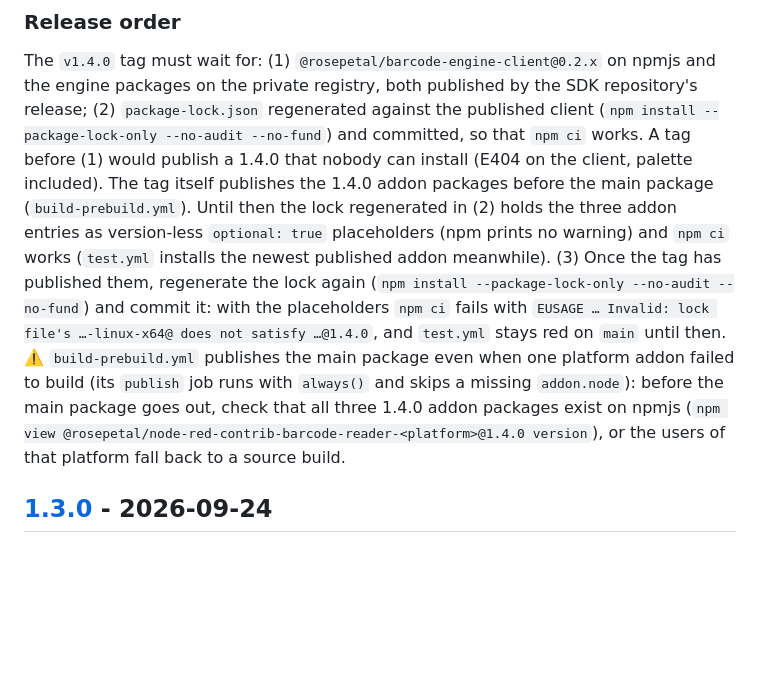
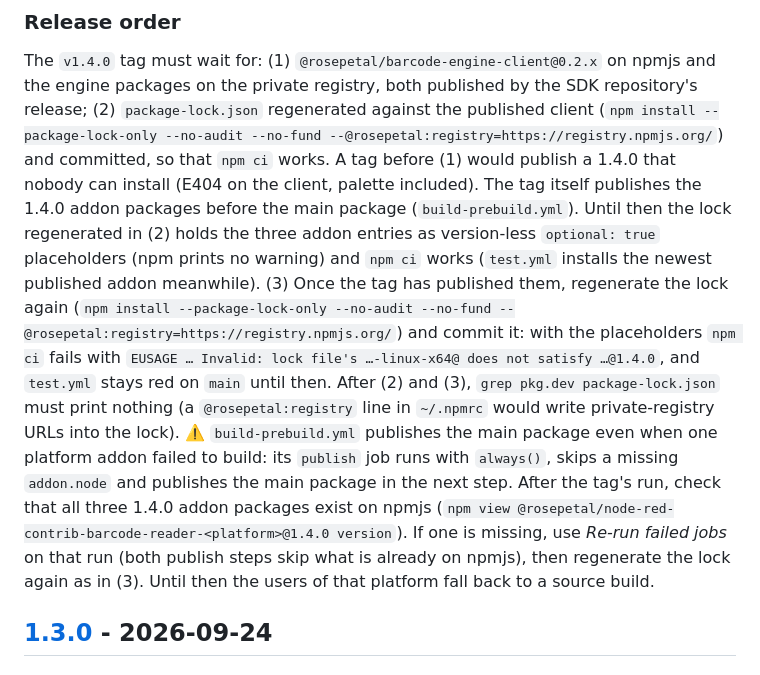
Before and after one commit to rosepetal-ai/node-red-contrib-barcode-reader, a Markdown page: CHANGELOG.md, the part around the change. Rendered like a GitHub page; blank space fills up the shorter version.

Commit message:
docs: pin npmjs for the @rosepetal scope when regenerating the lock, verify the addon packages after the tag's run, no restart without the addon (2C round-2 re-review m1, m2, m6)
Co-Authored-By: Claude Fable 5.1 <noreply@anthropic.com>
Claude-Session: https://claude.ai/code/session_012vjSrHz1WcJqagCpjfDxF7

```diff
--- a/CHANGELOG.md
+++ b/CHANGELOG.md
@@ -61,17 +61,22 @@ Entries before 1.4.0 were reconstructed from `git log` and the docs when this fi
 ### Release order
 The `v1.4.0` tag must wait for: (1) `@rosepetal/barcode-engine-client@0.2.x` on npmjs and the engine packages on the
 private registry, both published by the SDK repository's release; (2) `package-lock.json` regenerated against the
-published client (`npm install --package-lock-only --no-audit --no-fund`) and committed, so that `npm ci` works. A tag
+published client (`npm install --package-lock-only --no-audit --no-fund --@rosepetal:registry=https://registry.npmjs.org/`)
+and committed, so that `npm ci` works. A tag
 before (1) would publish a 1.4.0 that nobody can install (E404 on the client, palette included). The tag itself
 publishes the 1.4.0 addon packages before the main package (`build-prebuild.yml`). Until then the lock regenerated in
 (2) holds the three addon entries as version-less `optional: true` placeholders (npm prints no warning) and `npm ci`
 works (`test.yml` installs the newest published addon meanwhile). (3) Once the tag has published them, regenerate the
-lock again (`npm install --package-lock-only --no-audit --no-fund`) and commit it: with the placeholders `npm ci` fails
-with `EUSAGE … Invalid: lock file's …-linux-x64@ does not satisfy …@1.4.0`, and `test.yml` stays red on `main` until
-then. ⚠️ `build-prebuild.yml` publishes the main package even when one platform addon failed to build (its `publish`
-job runs with `always()` and skips a missing `addon.node`): before the main package goes out, check that all three
-1.4.0 addon packages exist on npmjs (`npm view @rosepetal/node-red-contrib-barcode-reader-<platform>@1.4.0 version`),
-or the users of that platform fall back to a source build.
+lock again (`npm install --package-lock-only --no-audit --no-fund --@rosepetal:registry=https://registry.npmjs.org/`)
+and commit it: with the placeholders `npm ci` fails with `EUSAGE … Invalid: lock file's …-linux-x64@ does not satisfy
+…@1.4.0`, and `test.yml` stays red on `main` until then. After (2) and (3), `grep pkg.dev package-lock.json` must print
+nothing (a `@rosepetal:registry` line in `~/.npmrc` would write private-registry URLs into the lock).
+⚠️ `build-prebuild.yml` publishes the main package even when one platform addon failed to build: its `publish` job
+runs with `always()`, skips a missing `addon.node` and publishes the main package in the next step. After the tag's
+run, check that all three 1.4.0 addon packages exist on npmjs
+(`npm view @rosepetal/node-red-contrib-barcode-reader-<platform>@1.4.0 version`). If one is missing, use *Re-run
+failed jobs* on that run (both publish steps skip what is already on npmjs), then regenerate the lock again as in (3).
+Until then the users of that platform fall back to a source build.
 
 ## [1.3.0] - 2026-09-24
 
```
Also changed, not shown: docs/validation.md (+2 -2 lines).
